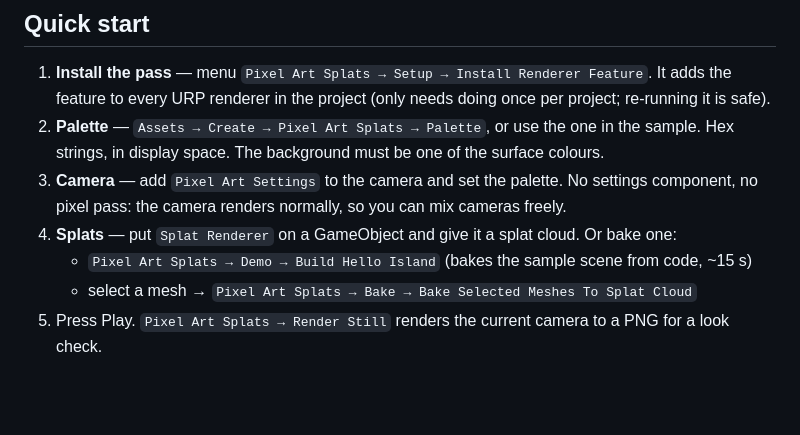
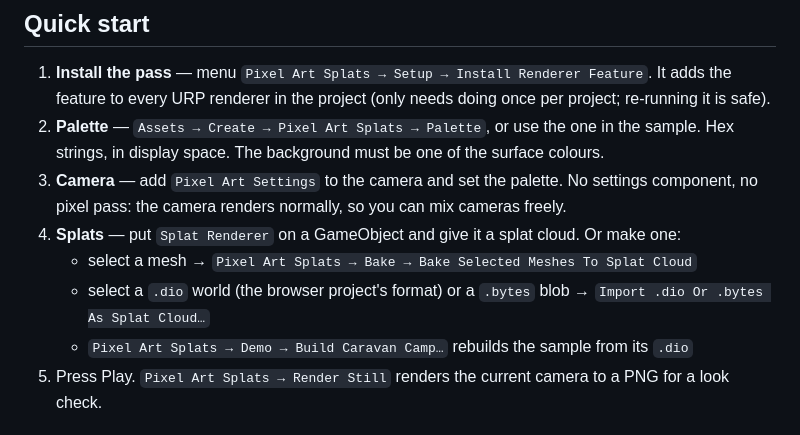
Before and after one commit to yanhuifair/pixelart-gaussiansplat-unity, a Markdown page: README.md, the part around one of its changes. Drawn GitHub-style; blank space fills up the shorter version.

```diff
--- a/README.md
+++ b/README.md
@@ -49,9 +49,11 @@ Cameras without a `Pixel Art Settings` component render normally, so leaving it
    Hex strings, in display space. The background must be one of the surface colours.
 3. **Camera** — add `Pixel Art Settings` to the camera and set the palette. No settings component,
    no pixel pass: the camera renders normally, so you can mix cameras freely.
-4. **Splats** — put `Splat Renderer` on a GameObject and give it a splat cloud. Or bake one:
-   - `Pixel Art Splats → Demo → Build Hello Island` (bakes the sample scene from code, ~15 s)
+4. **Splats** — put `Splat Renderer` on a GameObject and give it a splat cloud. Or make one:
    - select a mesh → `Pixel Art Splats → Bake → Bake Selected Meshes To Splat Cloud`
+   - select a `.dio` world (the browser project's format) or a `.bytes` blob →
+     `Import .dio Or .bytes As Splat Cloud…`
+   - `Pixel Art Splats → Demo → Build Caravan Camp…` rebuilds the sample from its `.dio`
 5. Press Play. `Pixel Art Splats → Render Still` renders the current camera to a PNG for a look check.
 
 ## The look
```
Also changed, not shown: other parts of README.md (+12 -5 lines), CHANGELOG.md (+11 -0 lines), Documentation~/index.md (+1 -1 lines), Documentation~/caravan.png (added), 22 other files.
